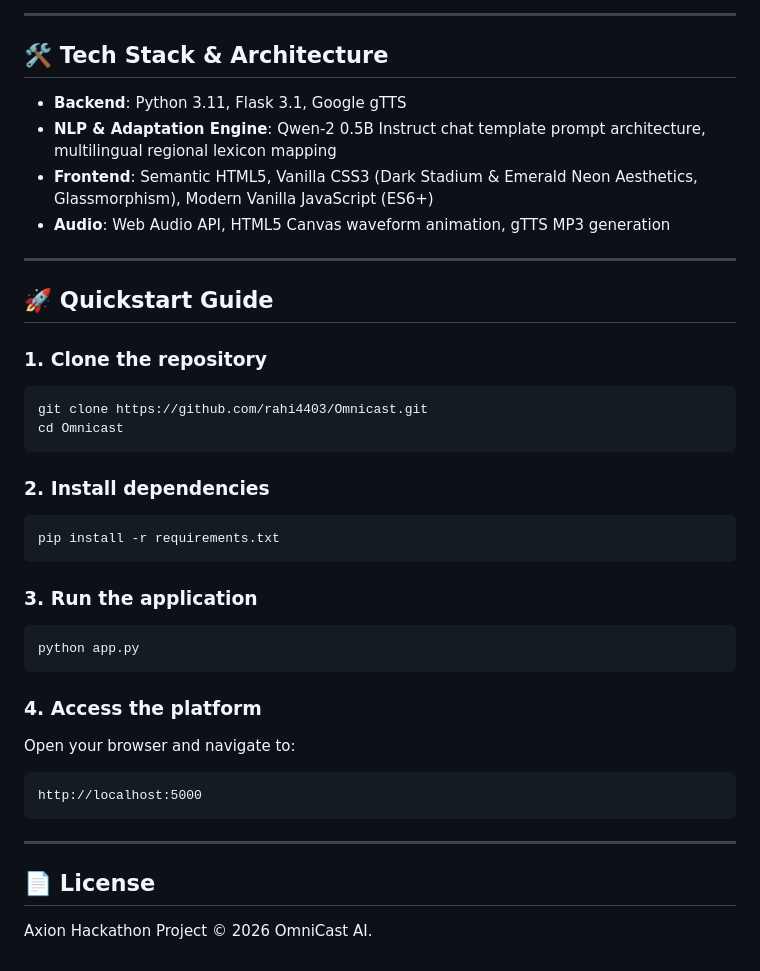
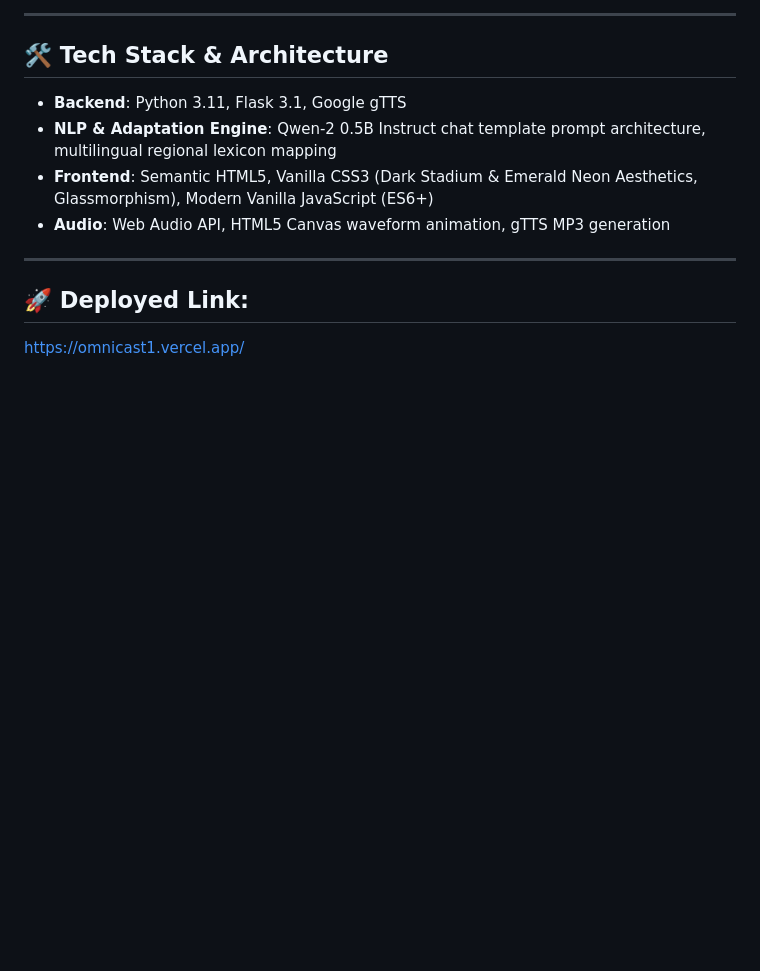
Before and after one commit to rahi4403/Omnicast, a Markdown page: README.md, the part around the change. Drawn GitHub-style; blank space fills up the shorter version.

````diff
--- a/README.md
+++ b/README.md
@@ -71,31 +71,5 @@ Full matrix table generating translations and cultural adaptations simultaneousl
 
 ---
 
-## 🚀 Quickstart Guide
-
-### 1. Clone the repository
-```bash
-git clone https://github.com/rahi4403/Omnicast.git
-cd Omnicast
-```
-
-### 2. Install dependencies
-```bash
-pip install -r requirements.txt
-```
-
-### 3. Run the application
-```bash
-python app.py
-```
-
-### 4. Access the platform
-Open your browser and navigate to:
-```
-http://localhost:5000
-```
-
----
-
-## 📄 License
-Axion Hackathon Project © 2026 OmniCast AI.
+## 🚀 Deployed Link:
+https://omnicast1.vercel.app/
````
